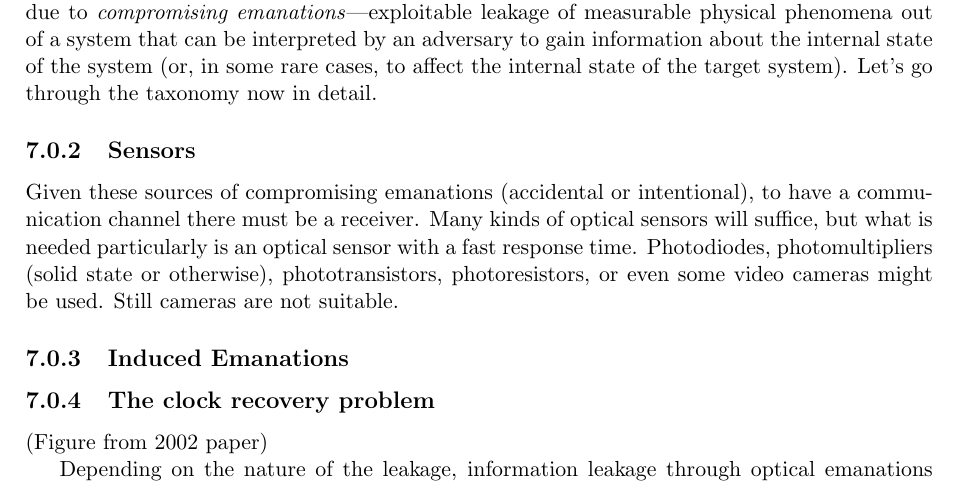
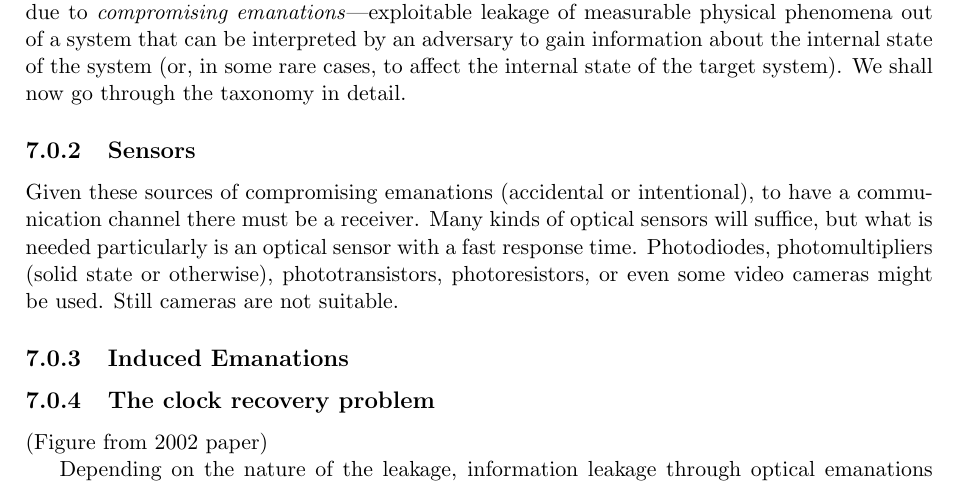
Before and after one commit to jloughry/OT_book_chapter, a LaTeX book (chapter_7.tex): part of page 3 of 8, cut so that both start at the same text. Compiled offline with pdfLaTeX.

Commit message:
write more tomorrow

```diff
--- a/chapter_7.tex
+++ b/chapter_7.tex
@@ -102,7 +102,7 @@ larger context of vulnerabilities due to \emph{compromising
 emanations}---exploitable leakage of measurable physical phenomena out of a
 system that can be interpreted by an adversary to gain information about the
 internal state of the system (or, in some rare cases, to affect the internal
-state of the target system). Let's go through the taxonomy now in detail.
+state of the target system). We shall now go through the taxonomy in detail.
 \begin{figure}[htp]
   \centering
   \includegraphics[width=\textwidth]{taxonomy.pdf}
```
